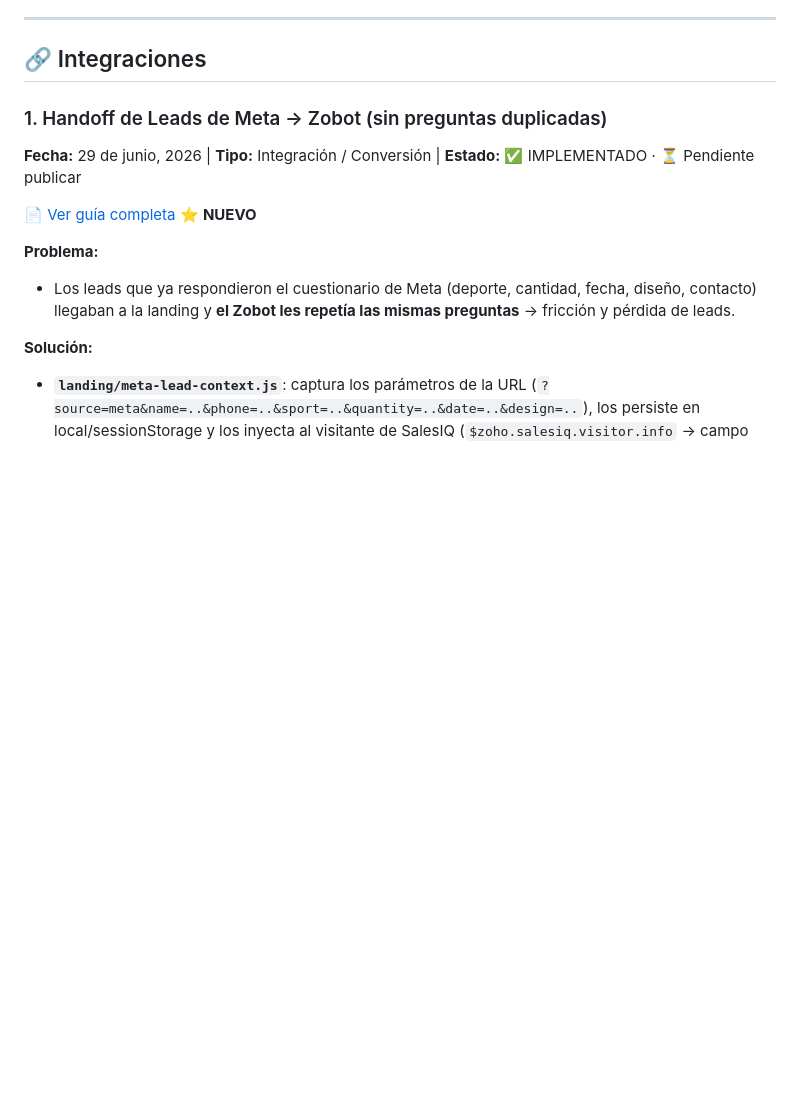
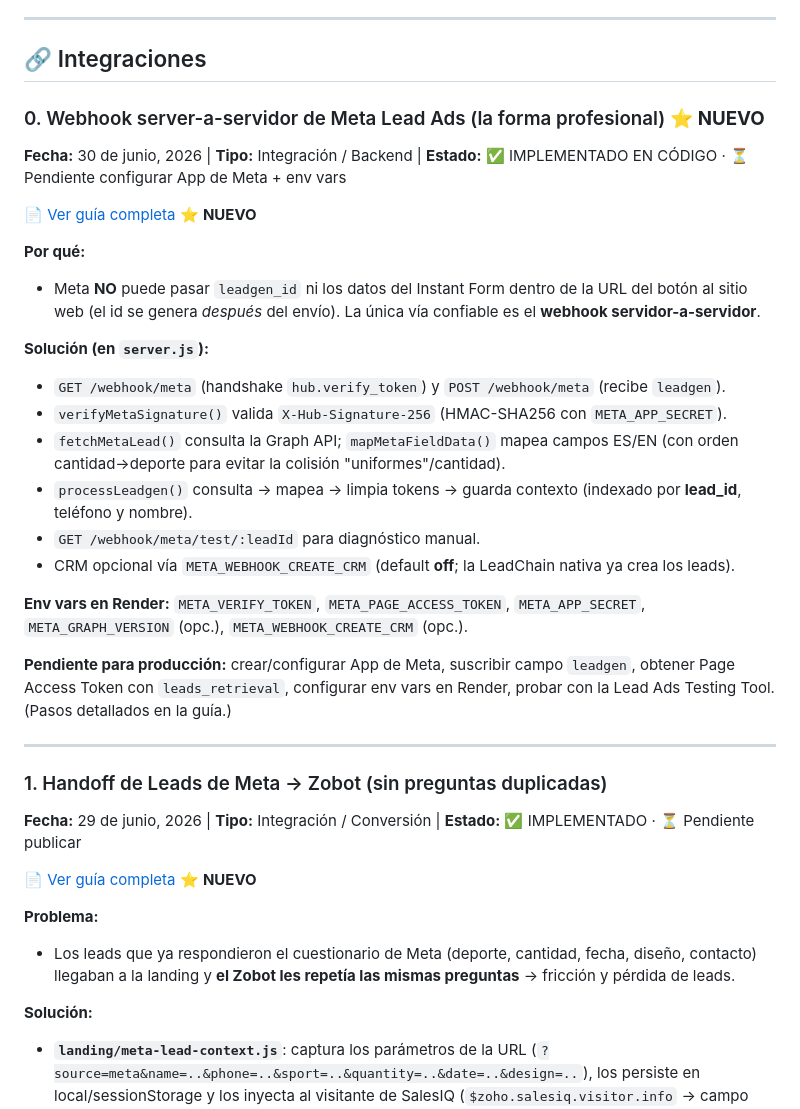
Before and after one commit to jreyesilc/kaven-bot, a Markdown page: docs/README_DOCS.md, the part around the change. Rendered like a GitHub page; blank space fills up the shorter version.

Commit message:
docs: registrar webhook de Meta en README_DOCS

```diff
--- a/docs/README_DOCS.md
+++ b/docs/README_DOCS.md
@@ -131,6 +131,28 @@
 ---
 
 ## 🔗 Integraciones
+
+### 0. Webhook server-a-servidor de Meta Lead Ads (la forma profesional) ⭐ **NUEVO**
+**Fecha:** 30 de junio, 2026 | **Tipo:** Integración / Backend | **Estado:** ✅ IMPLEMENTADO EN CÓDIGO · ⏳ Pendiente configurar App de Meta + env vars
+
+📄 [Ver guía completa](integraciones/meta_webhook_setup.md) ⭐ **NUEVO**
+
+**Por qué:**
+- Meta **NO** puede pasar `leadgen_id` ni los datos del Instant Form dentro de la URL del botón al sitio web (el id se genera *después* del envío). La única vía confiable es el **webhook servidor-a-servidor**.
+
+**Solución (en `server.js`):**
+- `GET /webhook/meta` (handshake `hub.verify_token`) y `POST /webhook/meta` (recibe `leadgen`).
+- `verifyMetaSignature()` valida `X-Hub-Signature-256` (HMAC-SHA256 con `META_APP_SECRET`).
+- `fetchMetaLead()` consulta la Graph API; `mapMetaFieldData()` mapea campos ES/EN (con orden cantidad→deporte para evitar la colisión "uniformes"/cantidad).
+- `processLeadgen()` consulta → mapea → limpia tokens → guarda contexto (indexado por **lead_id**, teléfono y nombre).
+- `GET /webhook/meta/test/:leadId` para diagnóstico manual.
+- CRM opcional vía `META_WEBHOOK_CREATE_CRM` (default **off**; la LeadChain nativa ya crea los leads).
+
+**Env vars en Render:** `META_VERIFY_TOKEN`, `META_PAGE_ACCESS_TOKEN`, `META_APP_SECRET`, `META_GRAPH_VERSION` (opc.), `META_WEBHOOK_CREATE_CRM` (opc.).
+
+**Pendiente para producción:** crear/configurar App de Meta, suscribir campo `leadgen`, obtener Page Access Token con `leads_retrieval`, configurar env vars en Render, probar con la Lead Ads Testing Tool. (Pasos detallados en la guía.)
+
+---
 
 ### 1. Handoff de Leads de Meta → Zobot (sin preguntas duplicadas)
 **Fecha:** 29 de junio, 2026 | **Tipo:** Integración / Conversión | **Estado:** ✅ IMPLEMENTADO · ⏳ Pendiente publicar
```
